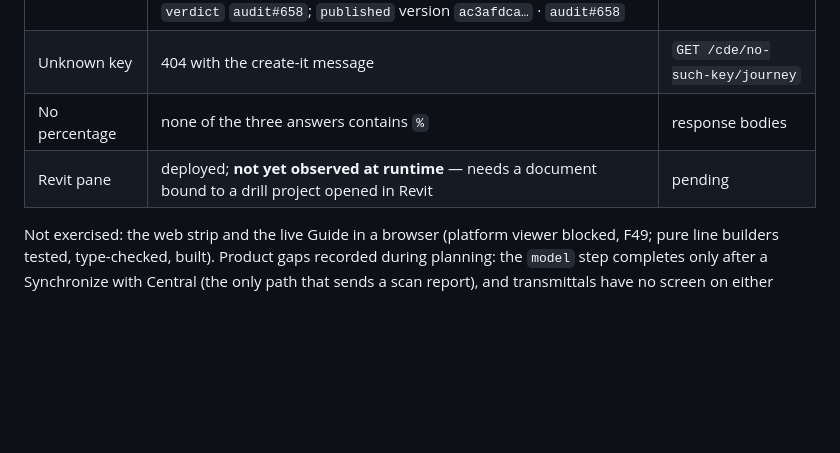
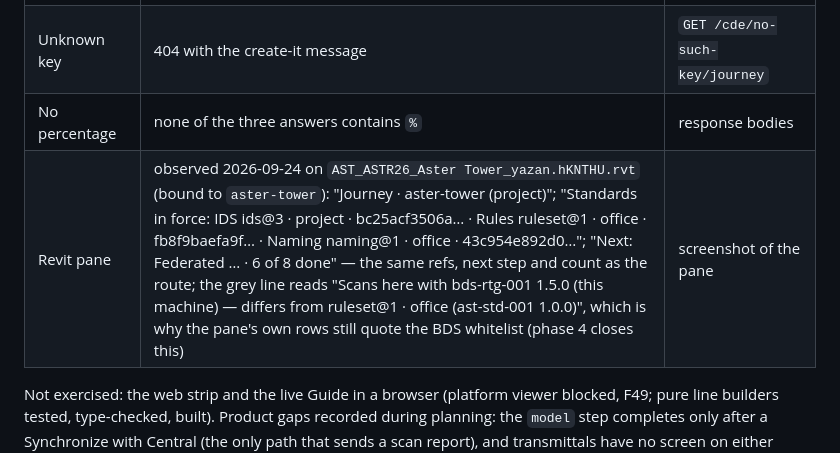
Before and after one commit to Yazan-hub/sentinel-project, a Markdown page: docs/testing/SIMULATION_ROOM_RUN_2026-09-22.md, the part around the change. Rendered like a GitHub page; blank space fills up the shorter version.

Commit message:
docs(testing): Next strip Revit pane observed on aster-tower — same refs, next step and count as the route; capability row done
Co-Authored-By: Claude Opus 5.5 <noreply@anthropic.com>

```diff
--- a/docs/testing/SIMULATION_ROOM_RUN_2026-09-22.md
+++ b/docs/testing/SIMULATION_ROOM_RUN_2026-09-22.md
@@ -246,7 +246,7 @@ deployed to Revit 2024 with Revit closed (02:29). Every line is a bridge respons
 | Project journey, `aster-tower` | 6 of 8, next `federated` ("the Federation Gate has not run" on the tower); `standards` `ids@3 · project` (the tower's own IDS outranks the office's) with `ruleset@1`/`naming@1 · office`; `bep` document `f2c53f6a…`; `model` `office_scan@2026-09-22T22:26:00.888Z`; `verdict` `audit#658`; `published` version `ac3afdca…` · `audit#658` | `GET /cde/aster-tower/journey` |
 | Unknown key | 404 with the create-it message | `GET /cde/no-such-key/journey` |
 | No percentage | none of the three answers contains `%` | response bodies |
-| Revit pane | deployed; **not yet observed at runtime** — needs a document bound to a drill project opened in Revit | pending |
+| Revit pane | observed 2026-09-24 on `AST_ASTR26_Aster Tower_yazan.hKNTHU.rvt` (bound to `aster-tower`): "Journey · aster-tower (project)"; "Standards in force: IDS ids@3 · project · bc25acf3506a… · Rules ruleset@1 · office · fb8f9baefa9f… · Naming naming@1 · office · 43c954e892d0…"; "Next: Federated … · 6 of 8 done" — the same refs, next step and count as the route; the grey line reads "Scans here with bds-rtg-001 1.5.0 (this machine) — differs from ruleset@1 · office (ast-std-001 1.0.0)", which is why the pane's own rows still quote the BDS whitelist (phase 4 closes this) | screenshot of the pane |
 
 Not exercised: the web strip and the live Guide in a browser (platform viewer blocked, F49; pure line builders
 tested, type-checked, built). Product gaps recorded during planning: the `model` step completes only after a
```
Also changed, not shown: docs/handbook/05-capability-status.md (+1 -1 lines).
